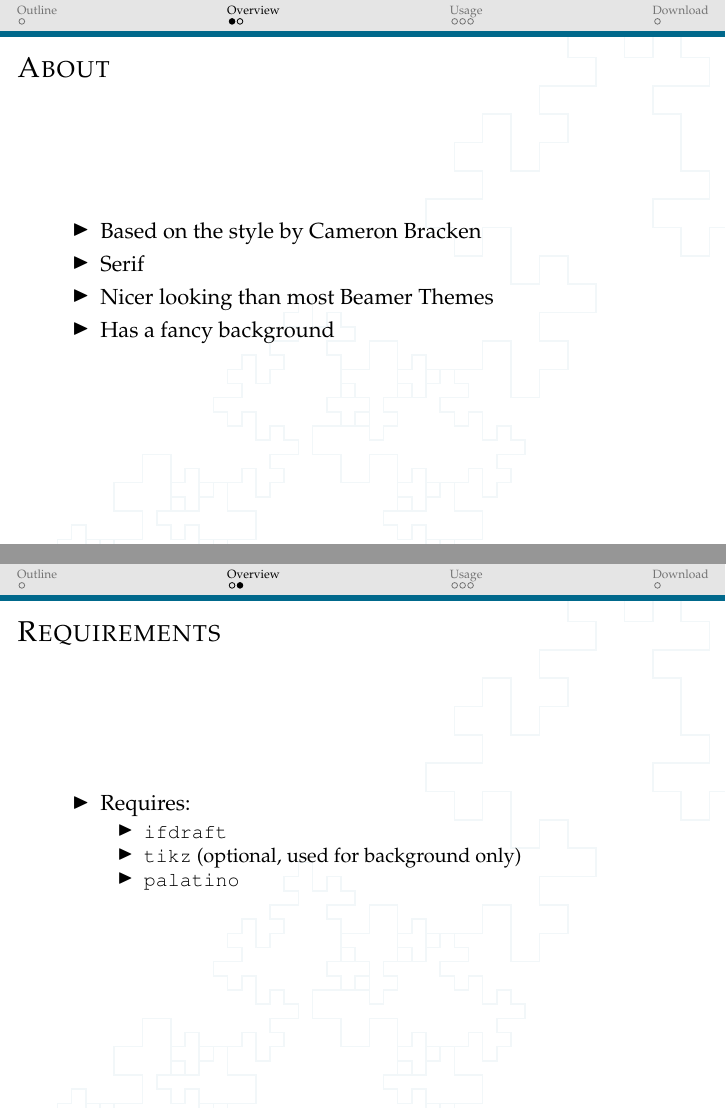
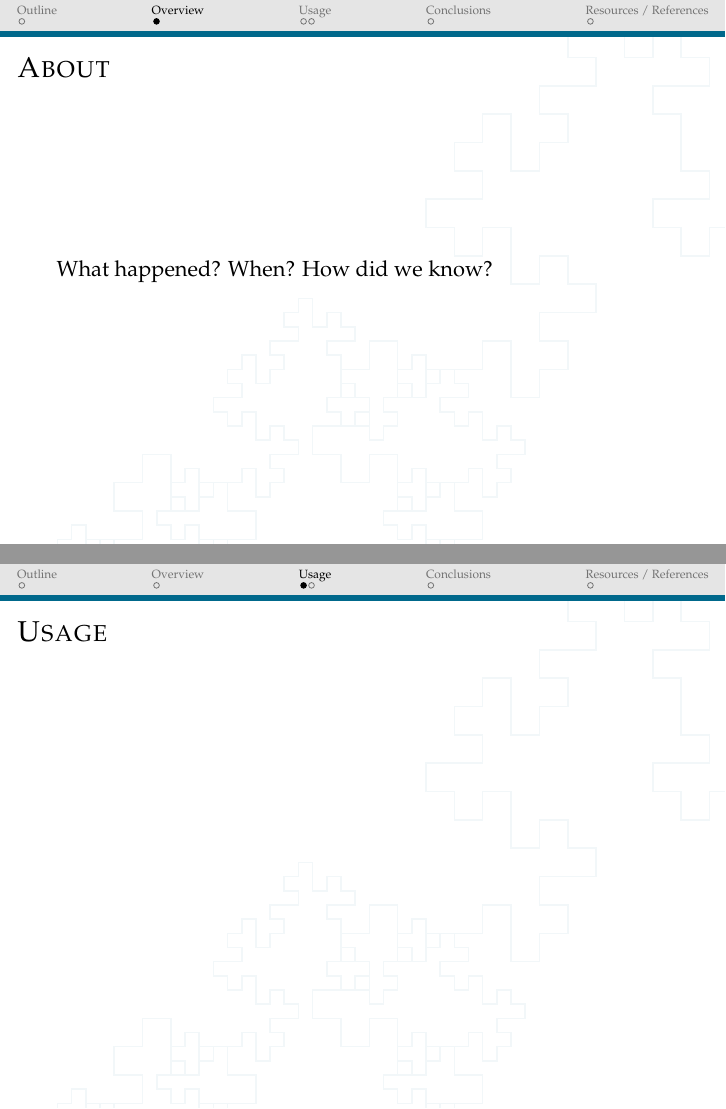
Before and after one commit to StephenWattam/ssh-scan-talk, LaTeX slides (doc/ssh-talk.tex): pages 3 and 4 of 8 before the commit and pages 3 and 4 of 7 after it, joined at a grey line. Compiled offline with pdfLaTeX.

Commit message:
Minor tweaks to scaffold

```diff
--- a/doc/ssh-talk.tex
+++ b/doc/ssh-talk.tex
@@ -20,9 +20,9 @@
 
 % -----------------------------------------------------------------------------------------
 
-\title{SmartSerif Beamer Theme}
-\author{Stephen Wattam}
-% \institute[2013]{Lancaster University}
+\title{SSH Scan Case Study}
+\author{Stephen Wattam \& Rob Larson}
+\institute[2013]{Lancaster University}
 \date{\tiny \today}
 
 \begin{document}
@@ -36,22 +36,10 @@
 \section{Overview}
 \subsection{About}
 \frame{\frametitle{About}
-\begin{itemize}
-    \item Based on the style by Cameron Bracken
-    \item Serif
-    \item Nicer looking than most Beamer Themes
-    \item Has a fancy background
-\end{itemize}
+What happened?
+When?
+How did we know?
 }
 
 
 
-\frame{\frametitle{Requirements}
-\begin{itemize}
-    \item Requires:
-    \begin{itemize}
-        \item \texttt{ifdraft}
-        \item \texttt{tikz} (optional, used for background only)
-        \item \texttt{palatino}
-    \end{itemize}
-\end{itemize}
@@ -91 +55,2 @@ Options are listed in subsequent pages of this manual.
 
+\section{Conclusions}
@@ -97,3 +60,4 @@ Options are listed in subsequent pages of this manual.
     \end{center}
 }
 
+\section{Resources / References}
```
Also changed, not shown: doc/ssh-talk.tex (33 more changed lines).
